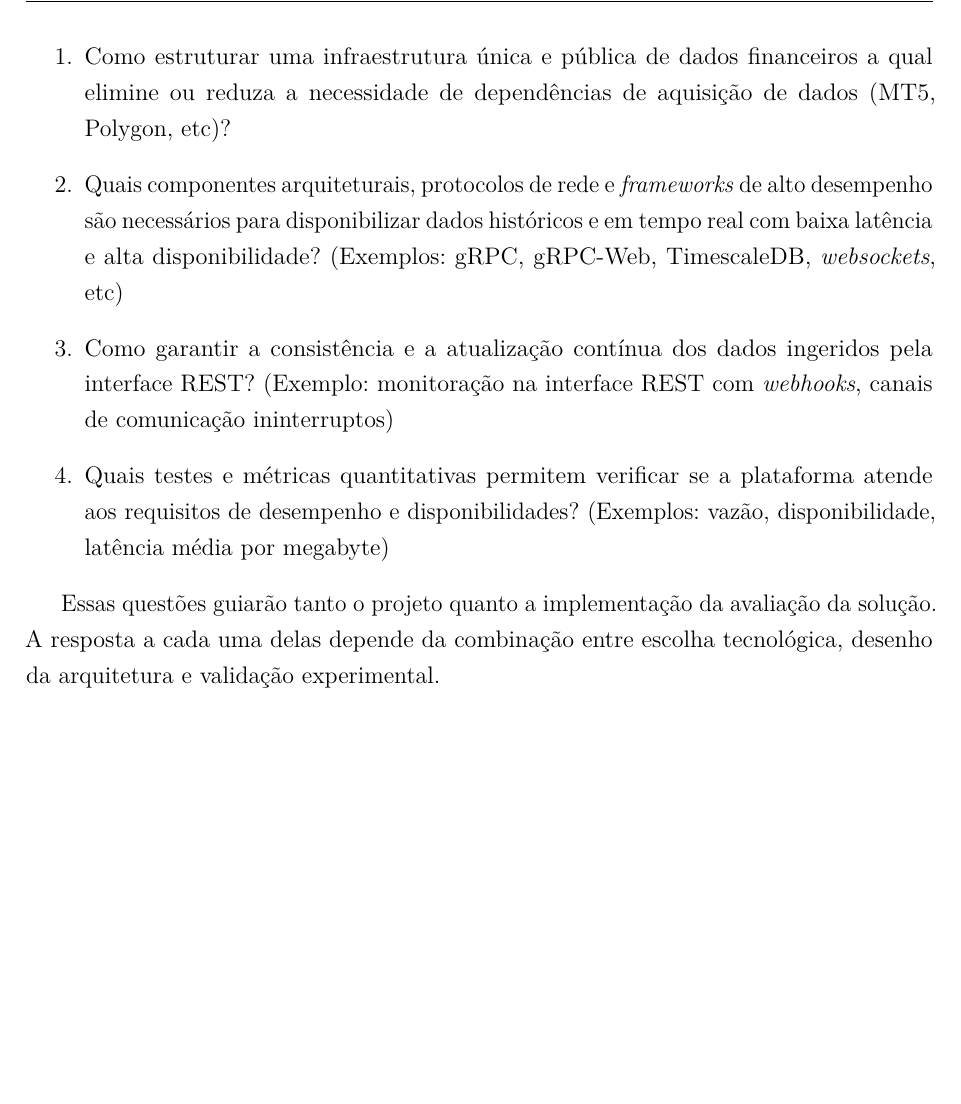
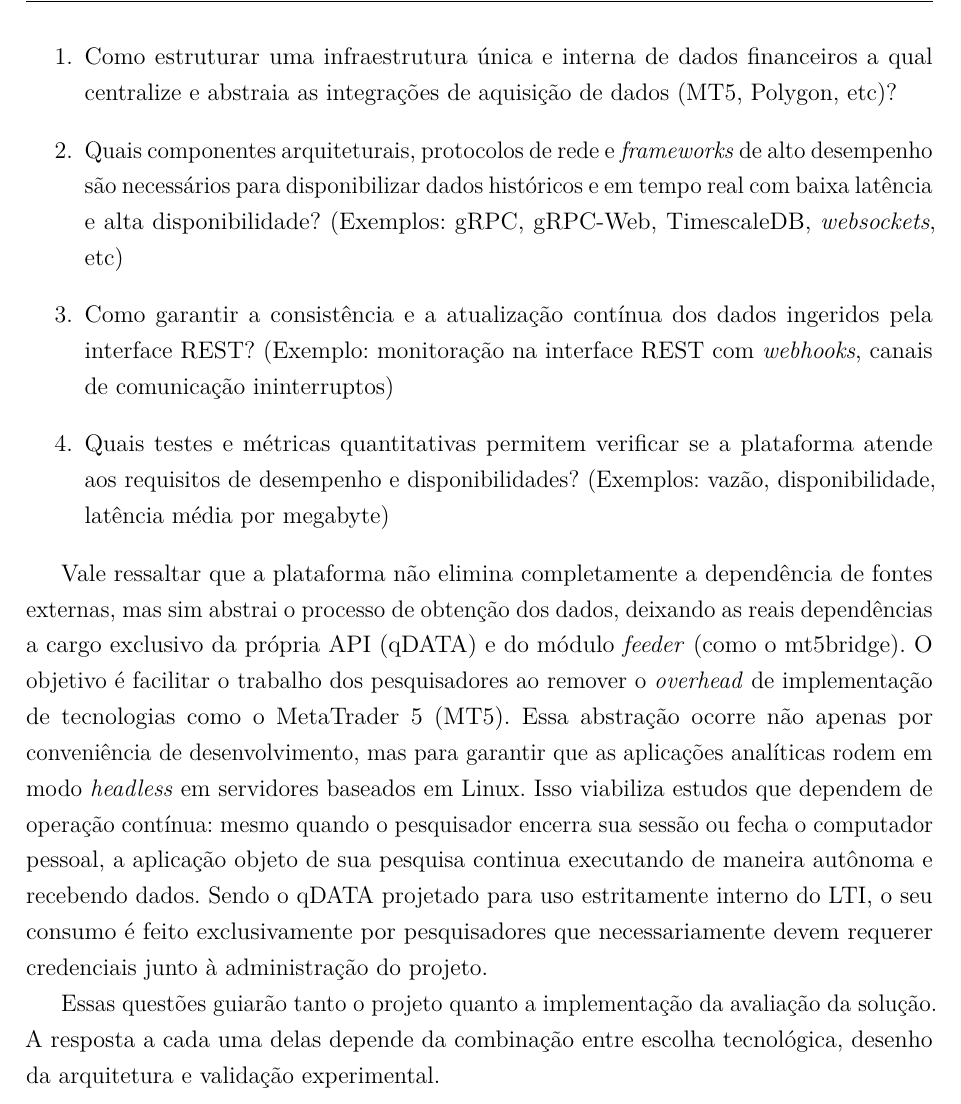
Before and after one commit to luismaiabr/tcc2ufc, a LaTeX thesis (main.tex, which reads capitulos/03_metodologia.tex): part of page 42 of 55, cut so that both start at the same text, the shorter picture padded with empty space. Compiled offline with pdfLaTeX.

Commit message:
Infraestrutura interna, overhead de desenvolvimento

```diff
--- a/capitulos/03_metodologia.tex
+++ b/capitulos/03_metodologia.tex
@@ -14,11 +14,13 @@ Para além de questões de integração, esse \textit{framework} é adequado por
 
 Com base na pergunta principal do trabalho, foram definidas as seguintes questões de pesquisa, mais aderentes ao contexto do LTI:
 \begin{enumerate}
-    \item Como estruturar uma infraestrutura única e pública de dados financeiros a qual elimine ou reduza a necessidade de dependências de aquisição de dados (MT5, Polygon, etc)?
+    \item Como estruturar uma infraestrutura única e interna de dados financeiros a qual centralize e abstraia as integrações de aquisição de dados (MT5, Polygon, etc)?
     \item Quais componentes arquiteturais, protocolos de rede e \textit{frameworks} de alto desempenho são necessários para disponibilizar dados históricos e em tempo real com baixa latência e alta disponibilidade? (Exemplos: gRPC, gRPC-Web, TimescaleDB, \textit{websockets}, etc)
     \item Como garantir a consistência e a atualização contínua dos dados ingeridos pela interface REST? (Exemplo: monitoração na interface REST com \textit{webhooks}, canais de comunicação ininterruptos)
     \item Quais testes e métricas quantitativas permitem verificar se a plataforma atende aos requisitos de desempenho e disponibilidades? (Exemplos: vazão, disponibilidade, latência média por megabyte)
 \end{enumerate}
+
+Vale ressaltar que a plataforma não elimina completamente a dependência de fontes externas, mas sim abstrai o processo de obtenção dos dados, deixando as reais dependências a cargo exclusivo da própria API (qDATA) e do módulo \textit{feeder} (como o mt5bridge). O objetivo é facilitar o trabalho dos pesquisadores ao remover o \textit{overhead} de implementação de tecnologias como o MetaTrader 5 (MT5). Essa abstração ocorre não apenas por conveniência de desenvolvimento, mas para garantir que as aplicações analíticas rodem em modo \textit{headless} em servidores baseados em Linux. Isso viabiliza estudos que dependem de operação contínua: mesmo quando o pesquisador encerra sua sessão ou fecha o computador pessoal, a aplicação objeto de sua pesquisa continua executando de maneira autônoma e recebendo dados. Sendo o qDATA projetado para uso estritamente interno do LTI, o seu consumo é feito exclusivamente por pesquisadores que necessariamente devem requerer credenciais junto à administração do projeto.
 
 Essas questões guiarão tanto o projeto quanto a implementação da avaliação da solução. A resposta a cada uma delas depende da combinação entre escolha tecnológica, desenho da arquitetura e validação experimental.
 
```
